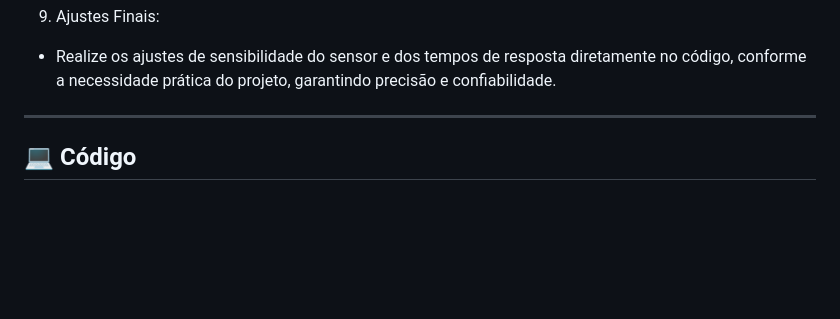
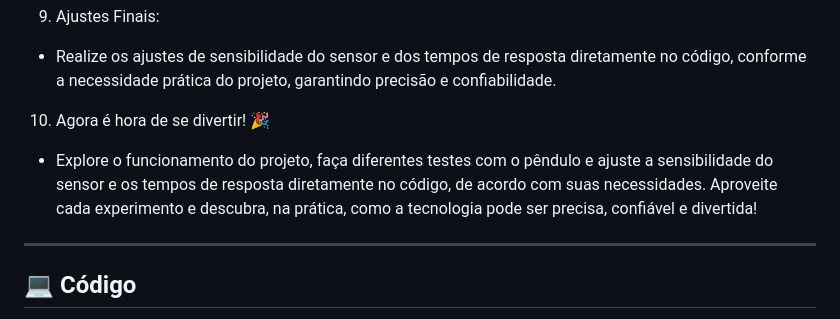
Before and after one commit to victornad/Laje-s-ic-sd, a Markdown page: README.md, the part around the change. Drawn GitHub-style; blank space fills up the shorter version.

```diff
--- a/README.md
+++ b/README.md
@@ -104,6 +104,10 @@ responde aos estímulos, se os dados são exibidos corretamente no display e se
 9. Ajustes Finais:
 - Realize os ajustes de sensibilidade do sensor e dos tempos de resposta diretamente no código,
 conforme a necessidade prática do projeto, garantindo precisão e confiabilidade.
+10. Agora é hora de se divertir! 🎉
+- Explore o funcionamento do projeto, faça diferentes testes com o pêndulo e ajuste a sensibilidade do sensor
+e os tempos de resposta diretamente no código, de acordo com suas necessidades.
+Aproveite cada experimento e descubra, na prática, como a tecnologia pode ser precisa, confiável e divertida!
 
 
 ---
```
